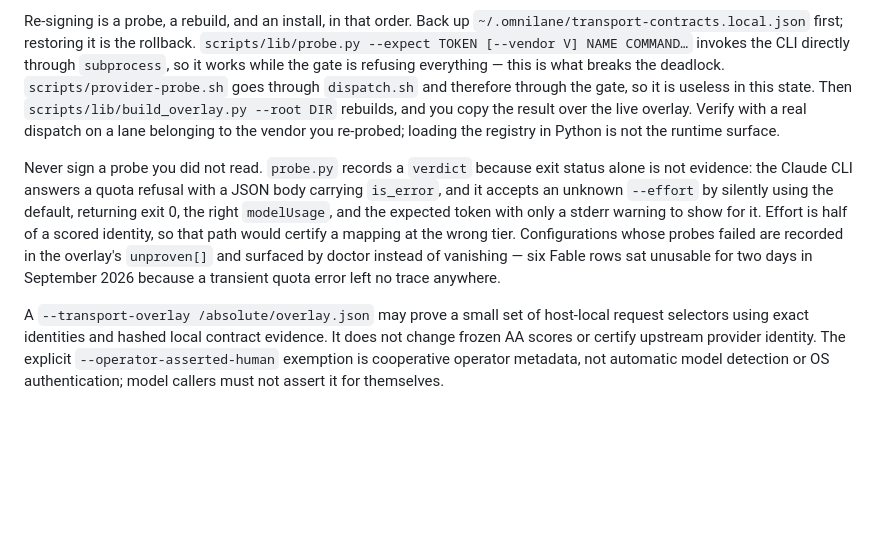
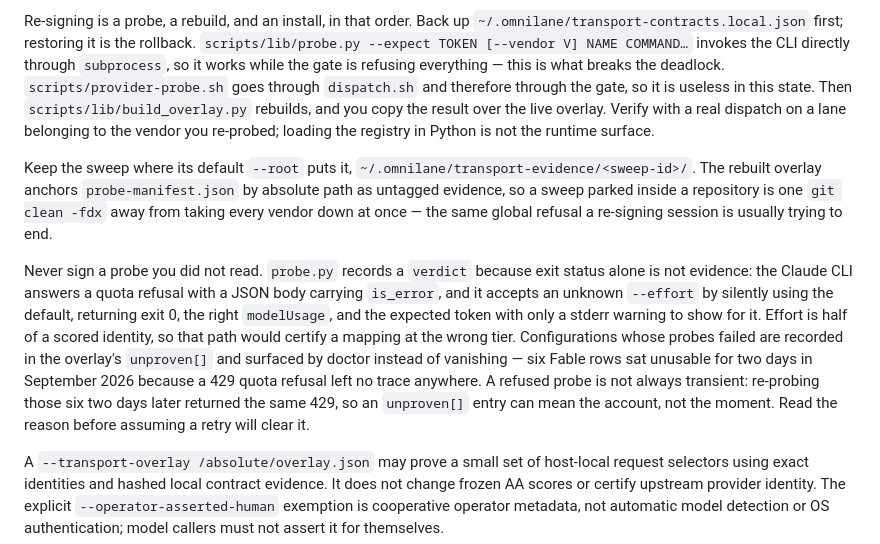
Before and after one commit to Seraphim0916/omnilane, a Markdown page: skills/omnilane/SKILL.md, the part around the change. GitHub-like rendering; blank space fills up the shorter version.

Commit message:
docs: keep the probe sweep outside the repository
The rebuilt overlay anchors probe-manifest.json by absolute path as untagged
evidence, so a sweep left in .rollback/ is one git clean away from the global
refusal the re-signing was meant to end. Point at the default evidence root
instead, and stop calling a 429 transient: re-probing Fable two days later
returned the same refusal.

```diff
--- a/skills/omnilane/SKILL.md
+++ b/skills/omnilane/SKILL.md
@@ -398,9 +398,15 @@ Re-signing is a probe, a rebuild, and an install, in that order. Back up
 directly through `subprocess`, so it works while the gate is refusing everything —
 this is what breaks the deadlock. `scripts/provider-probe.sh` goes through
 `dispatch.sh` and therefore through the gate, so it is useless in this state.
-Then `scripts/lib/build_overlay.py --root DIR` rebuilds, and you copy the result
-over the live overlay. Verify with a real dispatch on a lane belonging to the
-vendor you re-probed; loading the registry in Python is not the runtime surface.
+Then `scripts/lib/build_overlay.py` rebuilds, and you copy the result over the
+live overlay. Verify with a real dispatch on a lane belonging to the vendor you
+re-probed; loading the registry in Python is not the runtime surface.
+
+Keep the sweep where its default `--root` puts it,
+`~/.omnilane/transport-evidence/<sweep-id>/`. The rebuilt overlay anchors
+`probe-manifest.json` by absolute path as untagged evidence, so a sweep parked
+inside a repository is one `git clean -fdx` away from taking every vendor down
+at once — the same global refusal a re-signing session is usually trying to end.
 
 Never sign a probe you did not read. `probe.py` records a `verdict` because exit
 status alone is not evidence: the Claude CLI answers a quota refusal with a JSON
@@ -410,7 +416,10 @@ with only a stderr warning to show for it. Effort is half of a scored identity,
 so that path would certify a mapping at the wrong tier. Configurations whose
 probes failed are recorded in the overlay's `unproven[]` and surfaced by doctor
 instead of vanishing — six Fable rows sat unusable for two days in September
-2026 because a transient quota error left no trace anywhere.
+2026 because a 429 quota refusal left no trace anywhere. A refused probe is not
+always transient: re-probing those six two days later returned the same 429, so
+an `unproven[]` entry can mean the account, not the moment. Read the reason
+before assuming a retry will clear it.
 
 A `--transport-overlay /absolute/overlay.json` may prove a small set of host-local
 request selectors using exact identities and hashed local contract evidence. It does
```
